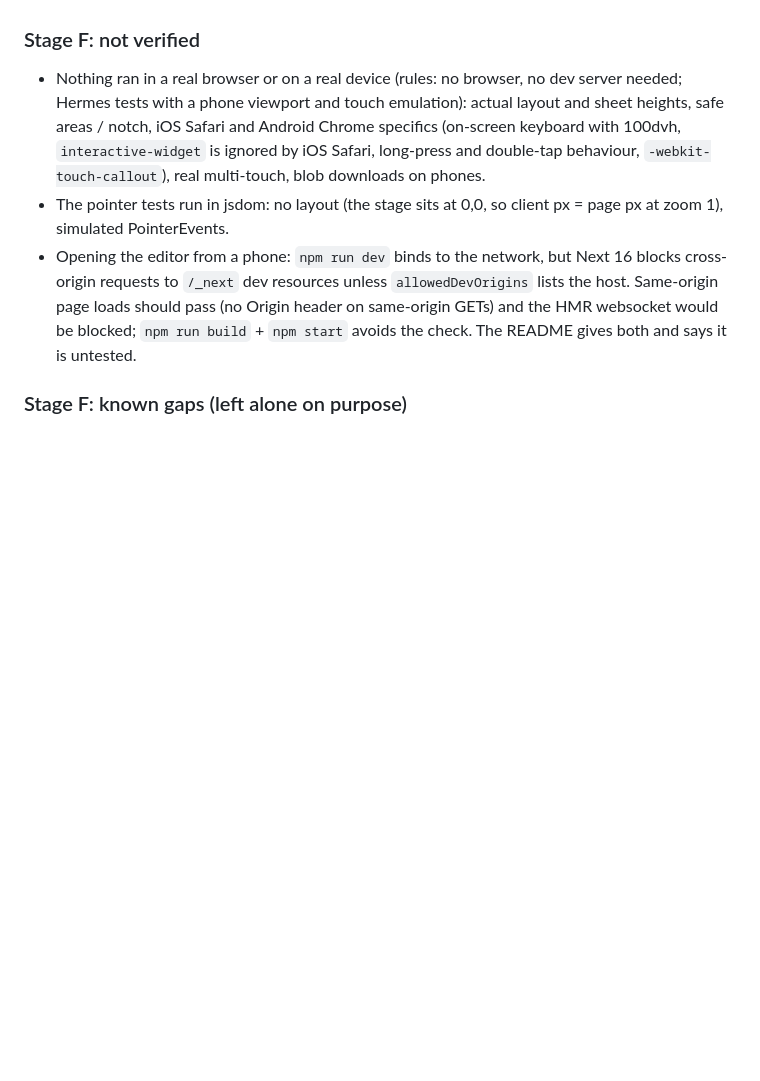
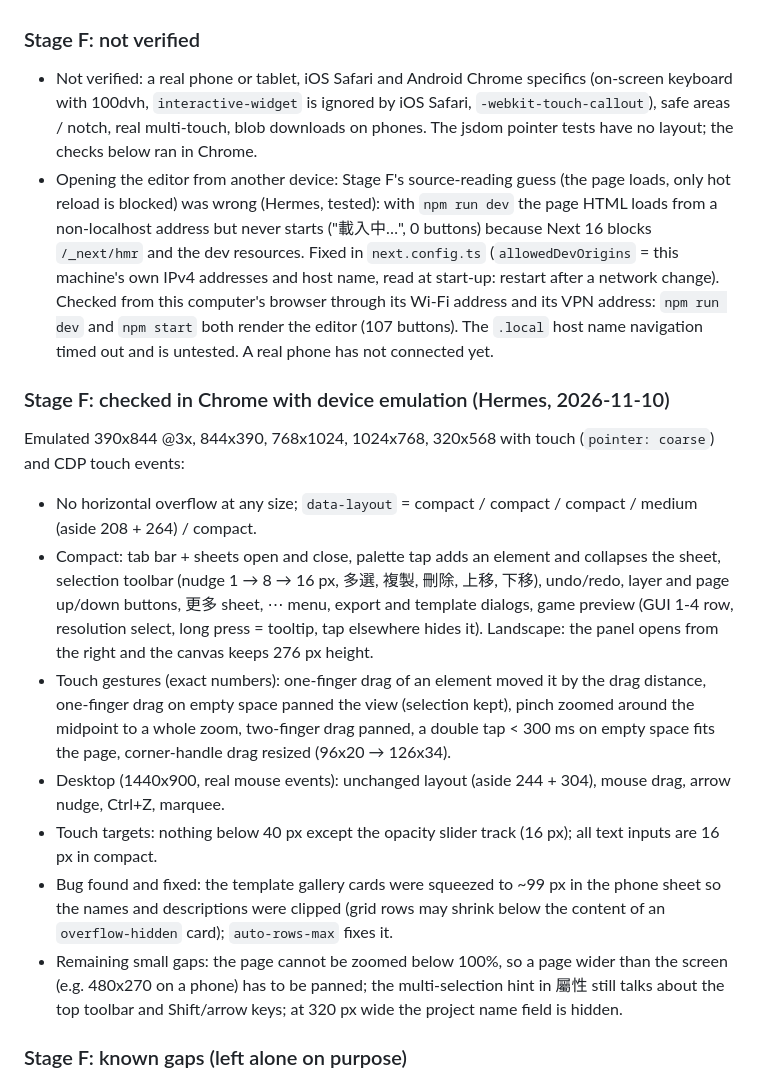
Before and after one commit to cheerawab/mc-menu-studio, a Markdown page: STATUS.md, the part around the change. Rendered like a GitHub page; blank space fills up the shorter version.

```diff
--- a/STATUS.md
+++ b/STATUS.md
@@ -104,16 +104,34 @@ on the confirm text, `px-4` on the empty-page hint); number inputs have `inputmo
 
 ### Stage F: not verified
 
-- Nothing ran in a real browser or on a real device (rules: no browser, no dev server needed; Hermes tests with a phone
-  viewport and touch emulation): actual layout and sheet heights, safe areas / notch, iOS Safari and Android Chrome
-  specifics (on-screen keyboard with 100dvh, `interactive-widget` is ignored by iOS Safari, long-press and double-tap
-  behaviour, `-webkit-touch-callout`), real multi-touch, blob downloads on phones.
-- The pointer tests run in jsdom: no layout (the stage sits at 0,0, so client px = page px at zoom 1), simulated
-  PointerEvents.
-- Opening the editor from a phone: `npm run dev` binds to the network, but Next 16 blocks cross-origin requests to
-  `/_next` dev resources unless `allowedDevOrigins` lists the host. Same-origin page loads should pass (no Origin
-  header on same-origin GETs) and the HMR websocket would be blocked; `npm run build` + `npm start` avoids the check.
-  The README gives both and says it is untested.
+- Not verified: a real phone or tablet, iOS Safari and Android Chrome specifics (on-screen keyboard with 100dvh,
+  `interactive-widget` is ignored by iOS Safari, `-webkit-touch-callout`), safe areas / notch, real multi-touch,
+  blob downloads on phones. The jsdom pointer tests have no layout; the checks below ran in Chrome.
+- Opening the editor from another device: Stage F's source-reading guess (the page loads, only hot reload is blocked) was
+  wrong (Hermes, tested): with `npm run dev` the page HTML loads from a non-localhost address but never starts
+  ("載入中…", 0 buttons) because Next 16 blocks `/_next/hmr` and the dev resources. Fixed in `next.config.ts` (`allowedDevOrigins` = this machine's own IPv4 addresses and host
+  name, read at start-up: restart after a network change). Checked from this computer's browser through its Wi-Fi
+  address and its VPN address: `npm run dev` and `npm start` both render the editor (107 buttons). The `.local` host name
+  navigation timed out and is untested. A real phone has not connected yet.
+
+### Stage F: checked in Chrome with device emulation (Hermes, 2026-11-10)
+
+Emulated 390x844 @3x, 844x390, 768x1024, 1024x768, 320x568 with touch (`pointer: coarse`) and CDP touch events:
+- No horizontal overflow at any size; `data-layout` = compact / compact / compact / medium (aside 208 + 264) / compact.
+- Compact: tab bar + sheets open and close, palette tap adds an element and collapses the sheet, selection toolbar
+  (nudge 1 → 8 → 16 px, 多選, 複製, 刪除, 上移, 下移), undo/redo, layer and page up/down buttons, 更多 sheet, ⋯ menu,
+  export and template dialogs, game preview (GUI 1-4 row, resolution select, long press = tooltip, tap elsewhere hides it).
+  Landscape: the panel opens from the right and the canvas keeps 276 px height.
+- Touch gestures (exact numbers): one-finger drag of an element moved it by the drag distance, one-finger drag on empty
+  space panned the view (selection kept), pinch zoomed around the midpoint to a whole zoom, two-finger drag panned,
+  a double tap < 300 ms on empty space fits the page, corner-handle drag resized (96x20 → 126x34).
+- Desktop (1440x900, real mouse events): unchanged layout (aside 244 + 304), mouse drag, arrow nudge, Ctrl+Z, marquee.
+- Touch targets: nothing below 40 px except the opacity slider track (16 px); all text inputs are 16 px in compact.
+- Bug found and fixed: the template gallery cards were squeezed to ~99 px in the phone sheet so the names and
+  descriptions were clipped (grid rows may shrink below the content of an `overflow-hidden` card); `auto-rows-max` fixes it.
+- Remaining small gaps: the page cannot be zoomed below 100%, so a page wider than the screen (e.g. 480x270 on a
+  phone) has to be panned; the multi-selection hint in 屬性 still talks about the top toolbar and Shift/arrow keys;
+  at 320 px wide the project name field is hidden.
 
 ### Stage F: known gaps (left alone on purpose)
 
```
Also changed, not shown: README.md (+5 -3 lines), docs/images/mobile.jpg (added).
